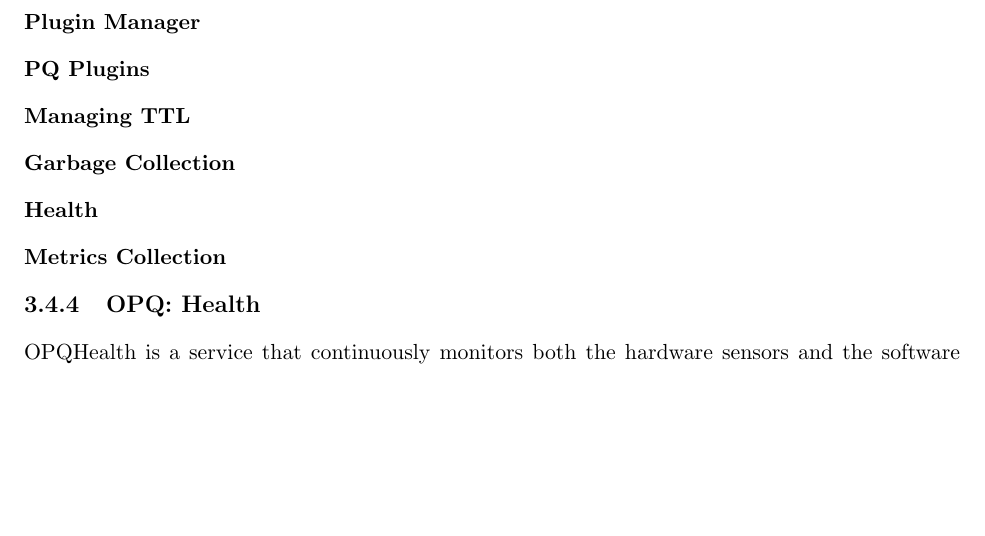
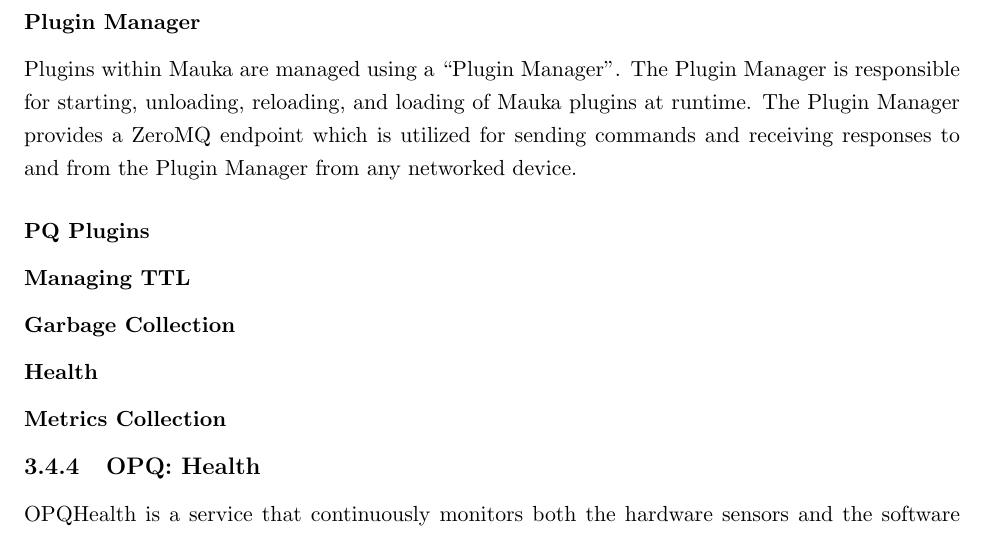
Before and after one commit to anthonyjchriste/dissertation, a LaTeX thesis (archive/thesis-proposal-christe.tex, which reads design.tex): part of page 36 of 44, cut so that both start at the same text, the shorter picture padded with empty space. Compiled offline with pdfLaTeX.

Commit message:
Start working on plugin manager.

```diff
--- a/design.tex
+++ b/design.tex
@@ -569,8 +569,10 @@
 	\label{fig:mauka_messages}
 \end{figure}
 
+\subsubsection{Plugin Manager}
+Plugins within Mauka are managed using a ``Plugin Manager". The Plugin Manager is responsible for starting, unloading, reloading, and loading of Mauka plugins at runtime. The Plugin Manager provides a ZeroMQ endpoint which is utilized for sending commands and receiving responses to and from the Plugin Manager from any networked device.
 
-\subsubsection{Plugin Manager}
+
 
 \subsubsection{PQ Plugins}
 
```
